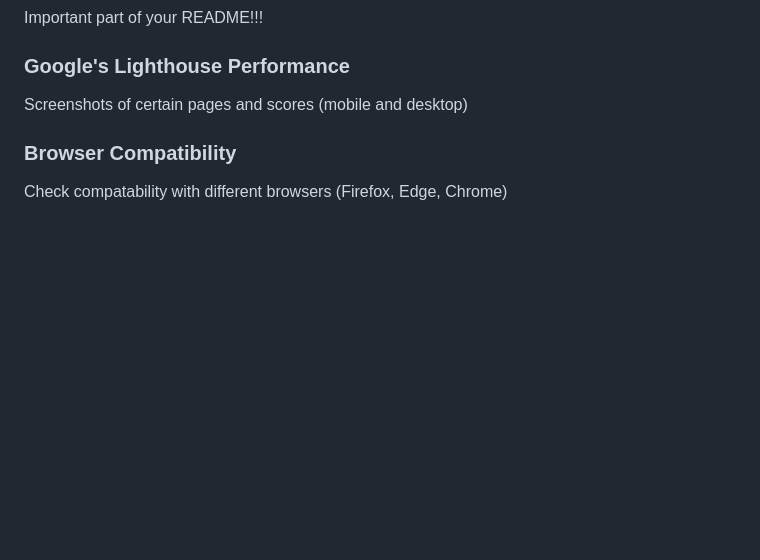
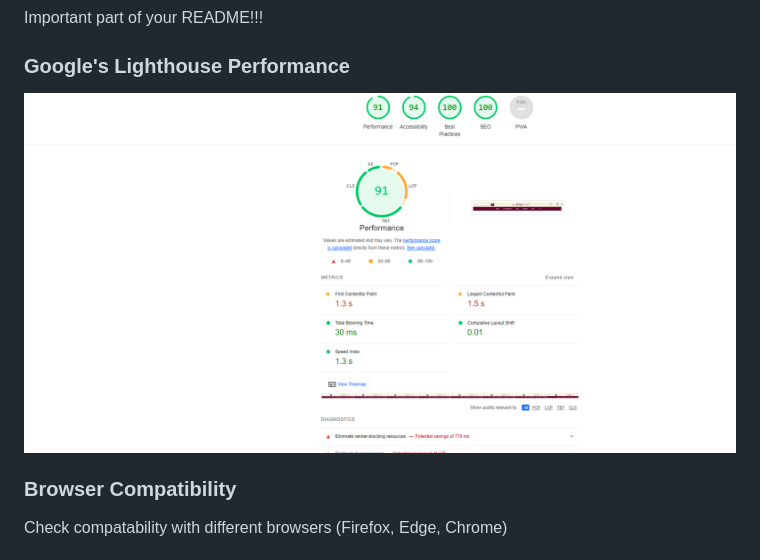
Before and after one commit to AbdulSyed05/style-street, a Markdown page: README.md, the part around the change. GitHub-like rendering; pictures changed too: media/Lighthouse.png (added); blank space fills up the shorter version.

Commit message:
Add light house report

```diff
--- a/README.md
+++ b/README.md
@@ -101,7 +101,7 @@ List of technologies used for your project
 ## Testing
 Important part of your README!!!
 ### Google's Lighthouse Performance
-Screenshots of certain pages and scores (mobile and desktop)
+![Screenshot](media/Lighthouse.png)
 ### Browser Compatibility
 Check compatability with different browsers (Firefox, Edge, Chrome)
 ### Responsiveness
```
